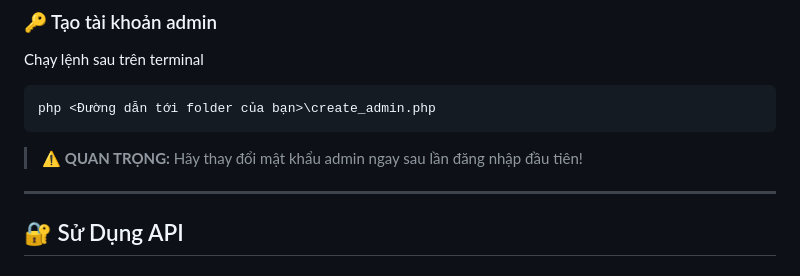
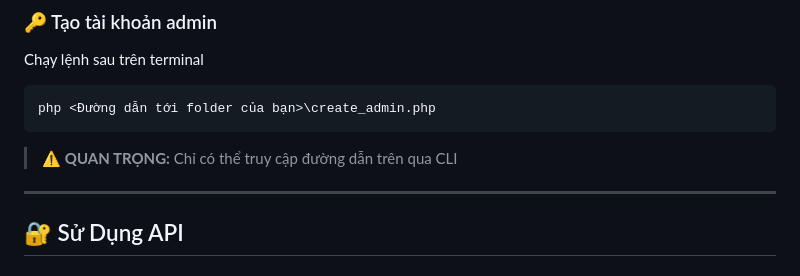
Before and after one commit to quocdu3011/smarthome, a Markdown page: README.md, the part around the change. Rendered like a GitHub page.

````diff
--- a/README.md
+++ b/README.md
@@ -99,7 +99,7 @@ Chạy lệnh sau trên terminal
 php <Đường dẫn tới folder của bạn>\create_admin.php
 ```
 
-> ⚠️ **QUAN TRỌNG:** Hãy thay đổi mật khẩu admin ngay sau lần đăng nhập đầu tiên!
+> ⚠️ **QUAN TRỌNG:** Chỉ có thể truy cập đường dẫn trên qua CLI
 
 ---
 
````
